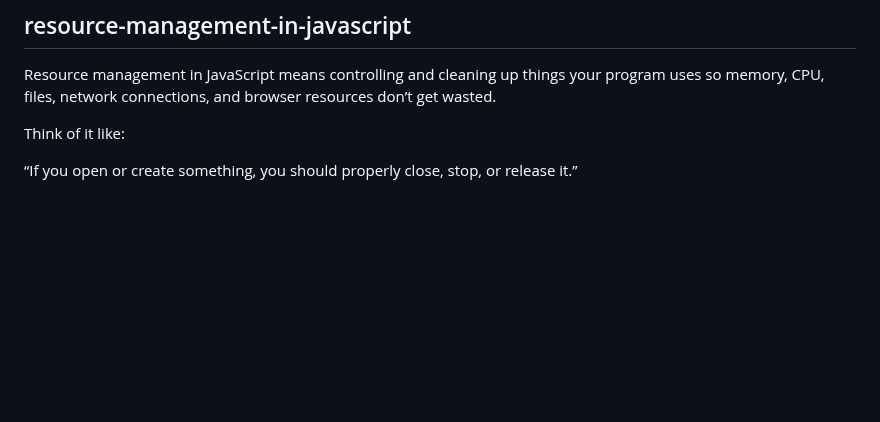
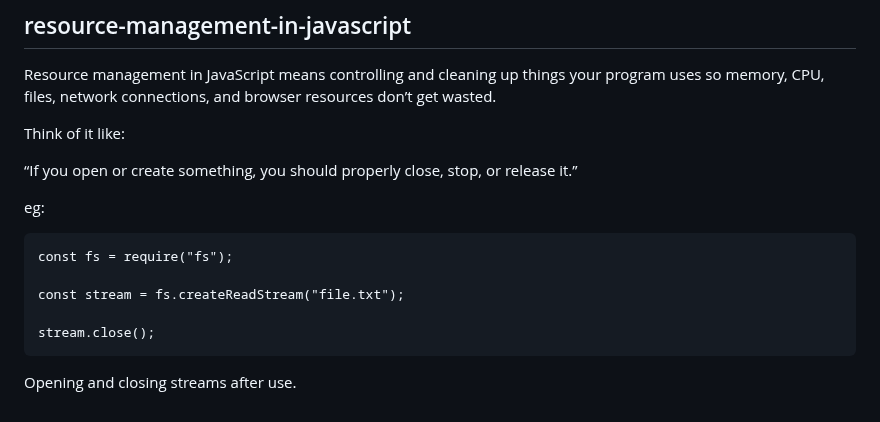
Before and after one commit to sathishsekarss/HTML-CSS-Javascript-Concepts, a Markdown page: Javascript concepts/README.md, the part around the change. Drawn GitHub-style; blank space fills up the shorter version.

Commit message:
example for resource management in javascript

````diff
--- a/Javascript concepts/README.md
+++ b/Javascript concepts/README.md
@@ -273,3 +273,13 @@ Resource management in JavaScript means controlling and cleaning up things your
 Think of it like:
 
 “If you open or create something, you should properly close, stop, or release it.”
+
+eg:
+```
+const fs = require("fs");
+
+const stream = fs.createReadStream("file.txt");
+
+stream.close();
+```
+Opening and closing streams after use.
````
